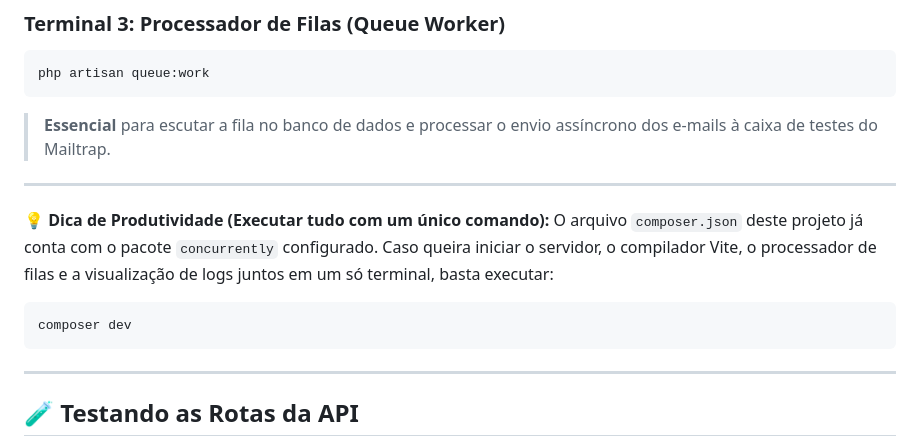
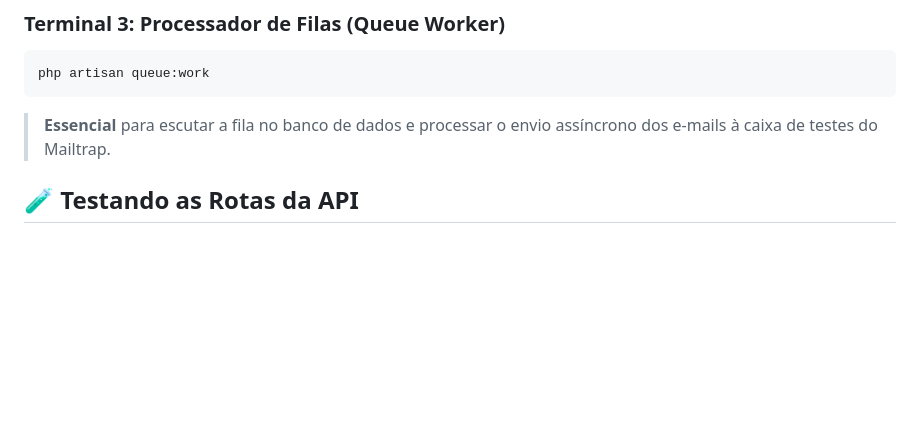
Before and after one commit to 1Dereck/PHP-studies, a Markdown page: laravel-journey/series-control-v3-api-final/README.md, the part around the change. GitHub-like rendering; blank space fills up the shorter version.

Commit message:
Remove productivity tip from README
Removed productivity tip for running multiple commands in one terminal.

````diff
--- a/laravel-journey/series-control-v3-api-final/README.md
+++ b/laravel-journey/series-control-v3-api-final/README.md
@@ -172,17 +172,6 @@ php artisan queue:work
 
 > **Essencial** para escutar a fila no banco de dados e processar o envio assíncrono dos e-mails à caixa de testes do Mailtrap.
 
----
-
-💡 **Dica de Produtividade (Executar tudo com um único comando):**
-O arquivo `composer.json` deste projeto já conta com o pacote `concurrently` configurado. Caso queira iniciar o servidor, o compilador Vite, o processador de filas e a visualização de logs juntos em um só terminal, basta executar:
-
-```bash
-composer dev
-```
-
----
-
 ## 🧪 Testando as Rotas da API
 
 Para facilitar os testes das rotas da aplicação, disponibilizei uma coleção pronta do Postman. Assim, você não precisa configurar requisição por requisição manualmente.
````
